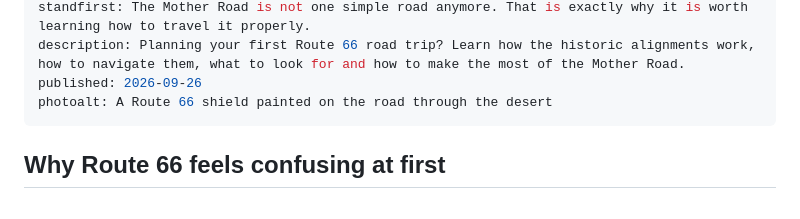
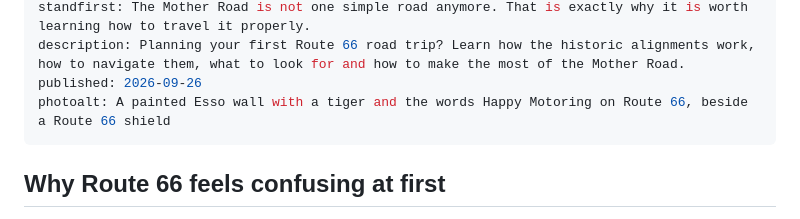
Before and after one commit to whereisfrenchie/route66logbook-web, a Markdown page: _guides/01-route-66-first-timers-guide.md, the part around the change. Drawn GitHub-style.

Commit message:
First-Timers: Carole's "Happy Motoring on Route 66" Esso wall as the cover
Replaces the stock photo of a painted road shield.

Co-Authored-By: Claude Opus 5.5 <noreply@anthropic.com>

```diff
--- a/_guides/01-route-66-first-timers-guide.md
+++ b/_guides/01-route-66-first-timers-guide.md
@@ -6,7 +6,7 @@ order: 1
 standfirst: The Mother Road is not one simple road anymore. That is exactly why it is worth learning how to travel it properly.
 description: Planning your first Route 66 road trip? Learn how the historic alignments work, how to navigate them, what to look for and how to make the most of the Mother Road.
 published: 2026-09-26
-photoalt: A Route 66 shield painted on the road through the desert
+photoalt: A painted Esso wall with a tiger and the words Happy Motoring on Route 66, beside a Route 66 shield
 ---
 
 ## Why Route 66 feels confusing at first
```
Also changed, not shown: images/guides/route-66-first-timers-guide.jpg, 1 other file.
